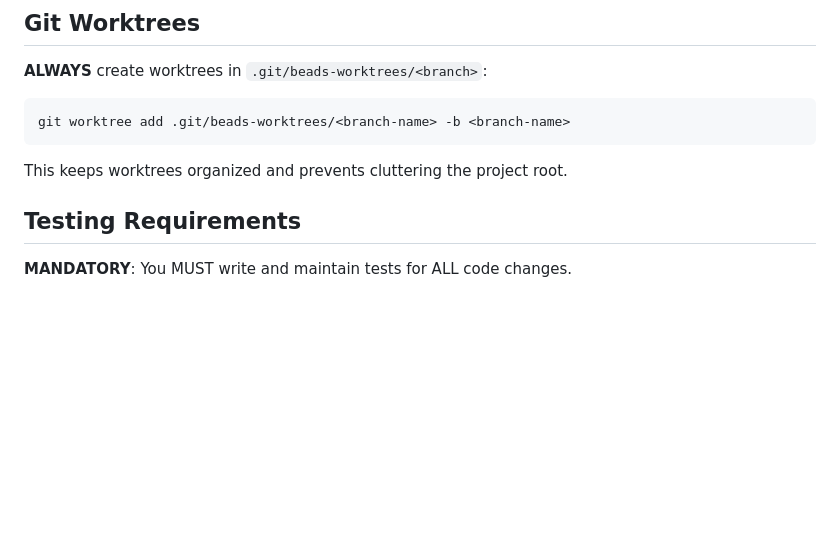
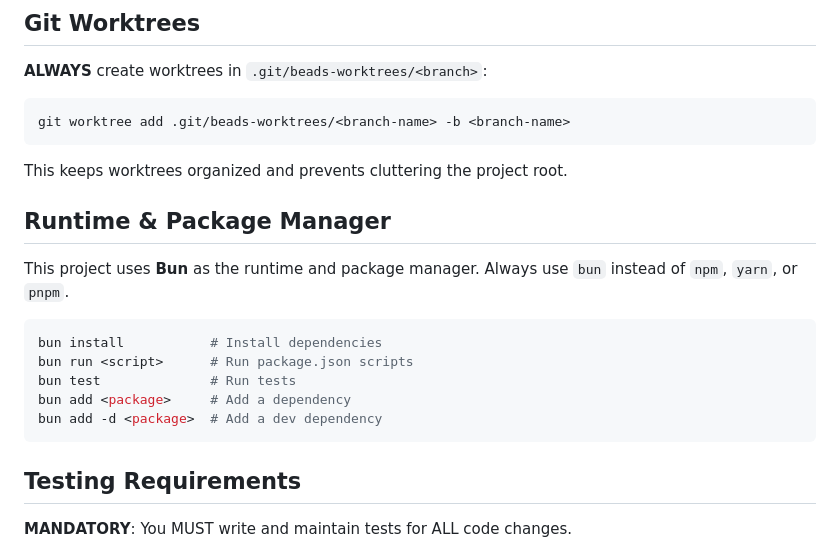
Before and after one commit to Nick011/lolsteak, a Markdown page: AGENTS.md, the part around the change. Rendered like a GitHub page; blank space fills up the shorter version.

Commit message:
docs: Add Bun runtime specification to AGENTS.md
Co-Authored-By: Claude Opus 4.5 <noreply@anthropic.com>

````diff
--- a/AGENTS.md
+++ b/AGENTS.md
@@ -21,6 +21,18 @@ git worktree add .git/beads-worktrees/<branch-name> -b <branch-name>
 ```
 
 This keeps worktrees organized and prevents cluttering the project root.
+
+## Runtime & Package Manager
+
+This project uses **Bun** as the runtime and package manager. Always use `bun` instead of `npm`, `yarn`, or `pnpm`.
+
+```bash
+bun install           # Install dependencies
+bun run <script>      # Run package.json scripts
+bun test              # Run tests
+bun add <package>     # Add a dependency
+bun add -d <package>  # Add a dev dependency
+```
 
 ## Testing Requirements
 
````
